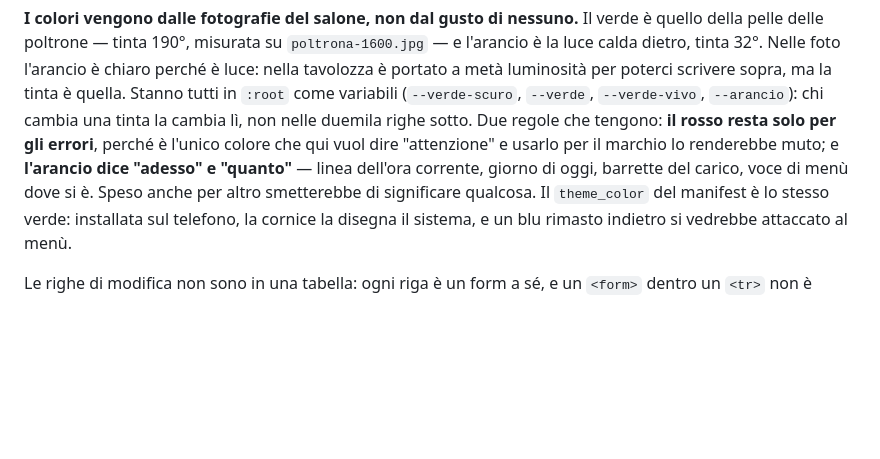
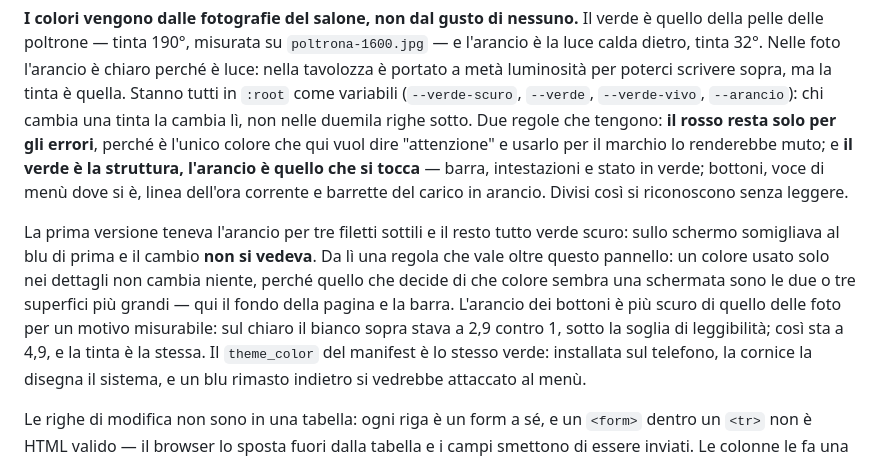
Before and after one commit to walle8646/prenotazioni-salone, a Markdown page: CLAUDE.md, the part around the change. Drawn GitHub-style; blank space fills up the shorter version.

Commit message:
docs: perche' la prima tavolozza non si vedeva
Un colore usato solo nei dettagli non cambia niente: quello che decide
di che colore sembra una schermata sono le due o tre superfici piu'
grandi.

Co-Authored-By: Claude Opus 5 <noreply@anthropic.com>

```diff
--- a/CLAUDE.md
+++ b/CLAUDE.md
@@ -603,9 +603,20 @@ luminosità per poterci scrivere sopra, ma la tinta è quella. Stanno tutti in
 `--arancio`): chi cambia una tinta la cambia lì, non nelle duemila righe
 sotto. Due regole che tengono: **il rosso resta solo per gli errori**, perché
 è l'unico colore che qui vuol dire "attenzione" e usarlo per il marchio lo
-renderebbe muto; e **l'arancio dice "adesso" e "quanto"** — linea dell'ora
-corrente, giorno di oggi, barrette del carico, voce di menù dove si è. Speso
-anche per altro smetterebbe di significare qualcosa. Il `theme_color` del
+renderebbe muto; e **il verde è la struttura, l'arancio è quello che si
+tocca** — barra, intestazioni e stato in verde; bottoni, voce di menù dove si
+è, linea dell'ora corrente e barrette del carico in arancio. Divisi così si
+riconoscono senza leggere.
+
+La prima versione teneva l'arancio per tre filetti sottili e il resto tutto
+verde scuro: sullo schermo somigliava al blu di prima e il cambio **non si
+vedeva**. Da lì una regola che vale oltre questo pannello: un colore usato
+solo nei dettagli non cambia niente, perché quello che decide di che colore
+sembra una schermata sono le due o tre superfici più grandi — qui il fondo
+della pagina e la barra. L'arancio dei bottoni è più scuro di quello delle
+foto per un motivo misurabile: sul chiaro il bianco sopra stava a 2,9 contro
+1, sotto la soglia di leggibilità; così sta a 4,9, e la tinta è la stessa. Il
+`theme_color` del
 manifest è lo stesso verde: installata sul telefono, la cornice la disegna il
 sistema, e un blu rimasto indietro si vedrebbe attaccato al menù.
 
```
